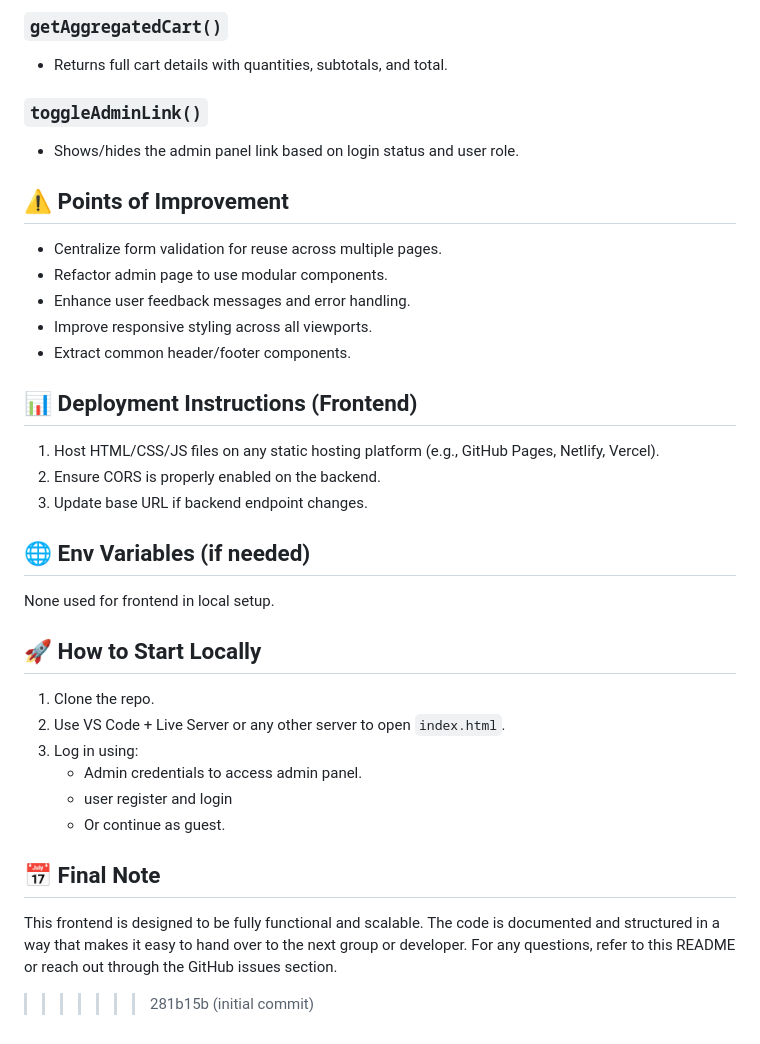
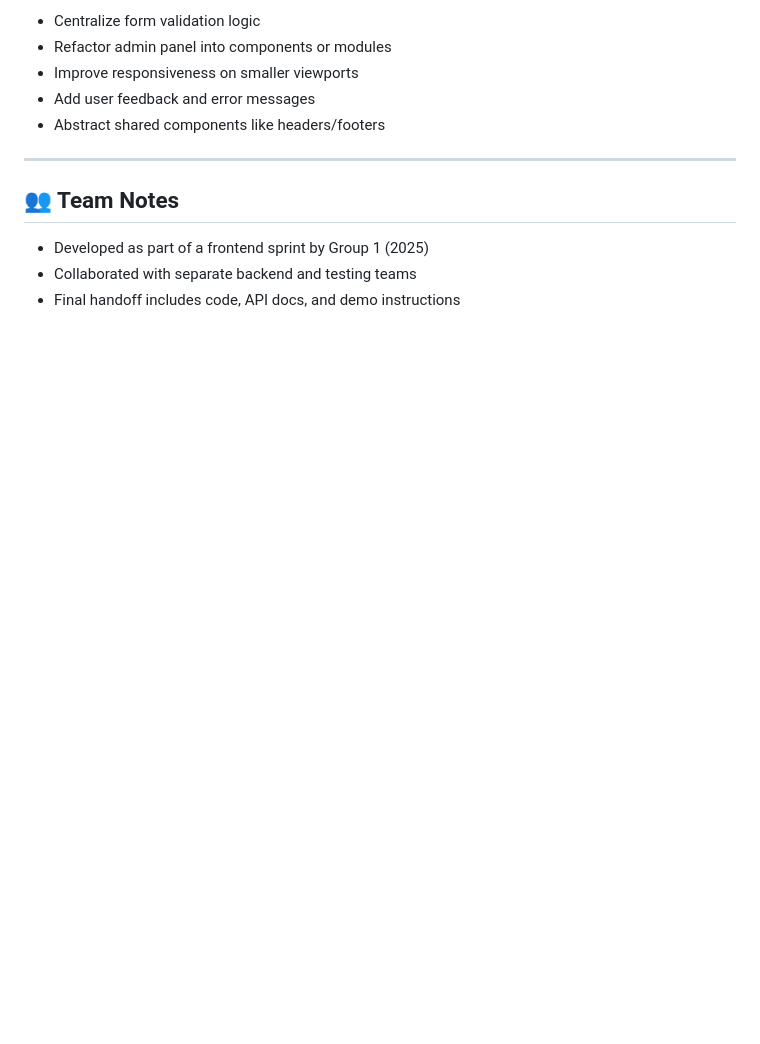
Before and after one commit to Prostecki/hakim-livs-webshop-frontend, a Markdown page: README.md, the part around one of its changes. Drawn GitHub-style; blank space fills up the shorter version.

```diff
--- a/README.md
+++ b/README.md
@@ -149,38 +120,14 @@ Useful Links:
 
-### `getAggregatedCart()`
-- Returns full cart details with quantities, subtotals, and total.
+- Centralize form validation logic
+- Refactor admin panel into components or modules
+- Improve responsiveness on smaller viewports
+- Add user feedback and error messages
+- Abstract shared components like headers/footers
 
-### `toggleAdminLink()`
-- Shows/hides the admin panel link based on login status and user role.
+---
 
-## ⚠ Points of Improvement
+## 👥 Team Notes
 
-- Centralize form validation for reuse across multiple pages.
-- Refactor admin page to use modular components.
-- Enhance user feedback messages and error handling.
-- Improve responsive styling across all viewports.
-- Extract common header/footer components.
-
-## 📊 Deployment Instructions (Frontend)
-
-1. Host HTML/CSS/JS files on any static hosting platform (e.g., GitHub Pages, Netlify, Vercel).
-2. Ensure CORS is properly enabled on the backend.
-3. Update base URL if backend endpoint changes.
-
-## 🌐 Env Variables (if needed)
-
-None used for frontend in local setup.
-
-## 🚀 How to Start Locally
-
-1. Clone the repo.
-2. Use VS Code + Live Server or any other server to open `index.html`.
-3. Log in using:
-   - Admin credentials to access admin panel.
-   - user register and login
-   - Or continue as guest.
-
-## 📅 Final Note
-
-This frontend is designed to be fully functional and scalable. The code is documented and structured in a way that makes it easy to hand over to the next group or developer. For any questions, refer to this README or reach out through the GitHub issues section.
->>>>>>> 281b15b (initial commit)
+- Developed as part of a frontend sprint by Group 1 (2025)
+- Collaborated with separate backend and testing teams
+- Final handoff includes code, API docs, and demo instructions
```
Also changed, not shown: other parts of README.md (+79 -108 lines).
